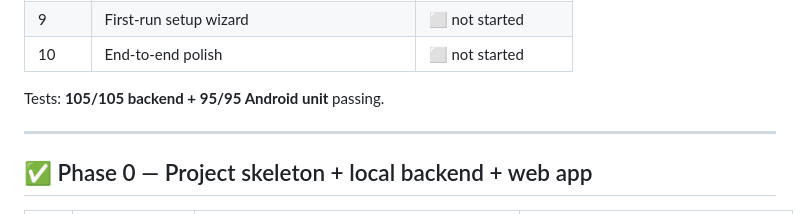
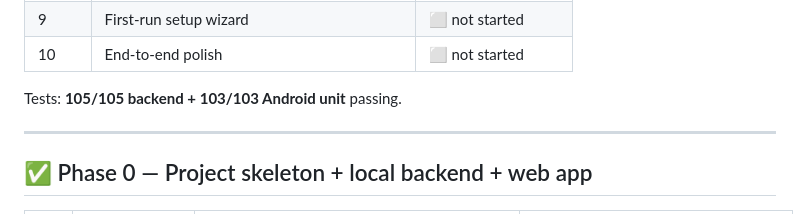
Before and after one commit to triskill/seed, a Markdown page: TODO.md, the part around the change. Rendered like a GitHub page.

Commit message:
docs: TODO.md — bump Android test count to 103/103
The at-a-glance status table at the top of TODO.md still said
'105/105 backend + 95/95 Android unit passing', but Phase 7 added 8
Android tests (RootfsVersion: 3, RuntimeExtractor: 3, BootController:
2), bringing Android to 103/103. The Phase 7 section was correct;
the status line was stale and the most-visible 'is this done?'
signal was lying.

The Phase 6 row at line 174 still says 95/95 — that is the count
that was true at the END of Phase 6, not the current count, so it
stays as historical context. Only the top-of-file status line is
the current truth and gets bumped.

```diff
--- a/TODO.md
+++ b/TODO.md
@@ -28,7 +28,7 @@ app inside the runtime; the App screen shows the result.
 | 9 | First-run setup wizard | ⬜ not started |
 | 10 | End-to-end polish | ⬜ not started |
 
-Tests: **105/105 backend + 95/95 Android unit** passing.
+Tests: **105/105 backend + 103/103 Android unit** passing.
 
 ---
 
```
